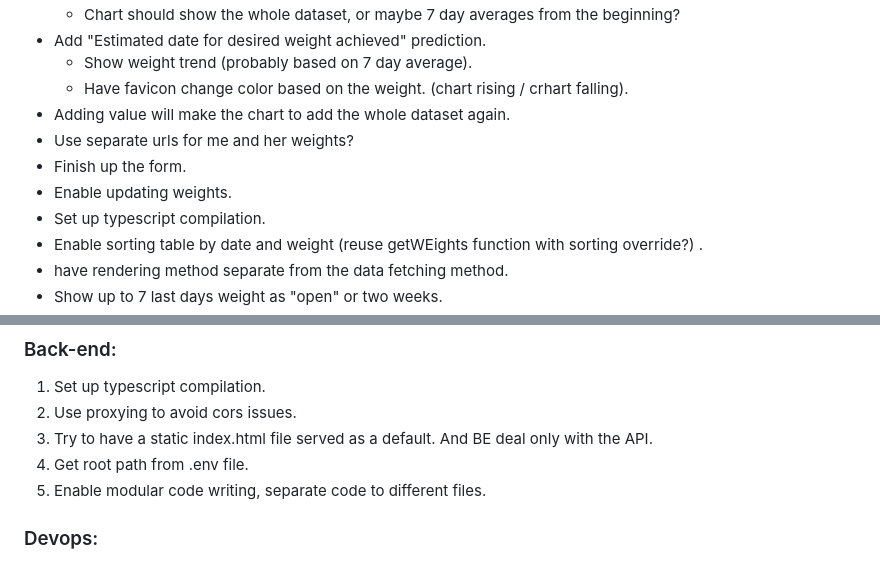
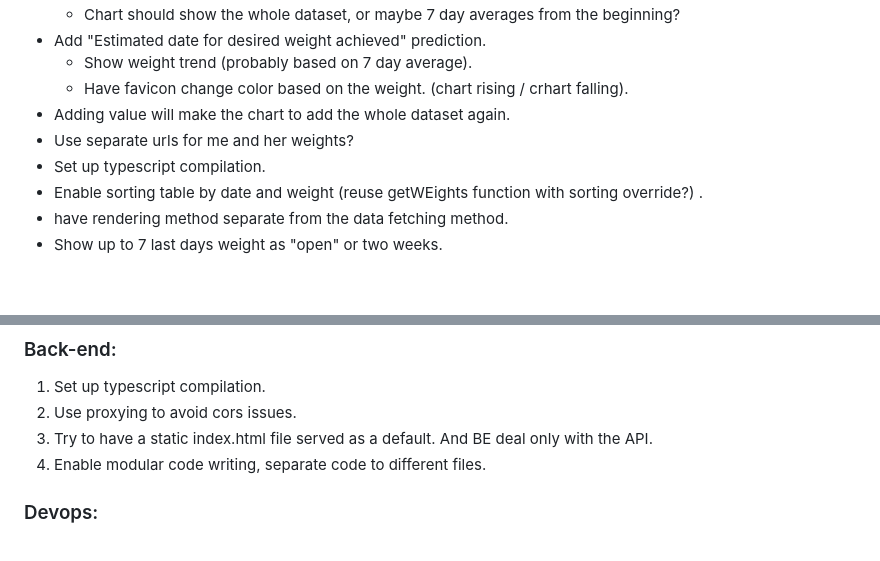
Before and after one commit to v4ngelix/w8-tracker, a Markdown page: README.md, 2 parts joined by grey strips. GitHub-like rendering; blank space fills up the shorter version.

```diff
--- a/README.md
+++ b/README.md
@@ -25,8 +25,6 @@ A lightweight weight tracking application for personal use.
     * Have favicon change color based on the weight. (chart rising / crhart falling).
   * Adding value will make the chart to add the whole dataset again.
   * Use separate urls for me and her weights?
-  * Finish up the form.
-  * Enable updating weights.
   * Set up typescript compilation.
   * Enable sorting table by date and weight (reuse getWEights function with sorting override?) .
   * have rendering method separate from the data fetching method.
@@ -47,8 +45,7 @@ A lightweight weight tracking application for personal use.
   1. Set up typescript compilation.
   2. Use proxying to avoid cors issues.
   3. Try to have a static index.html file served as a default. And BE deal only with the API.
-  4. Get root path from .env file.
-  5. Enable modular code writing, separate code to different files.
+  4. Enable modular code writing, separate code to different files.
 
 ### Devops:
   * Enable local server usage. Building and deploying to check changes is a very slow way of developing.
```
